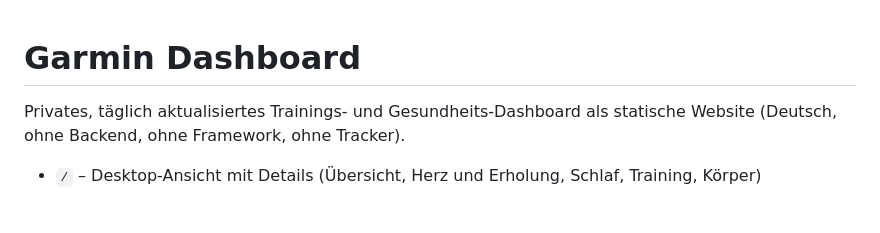
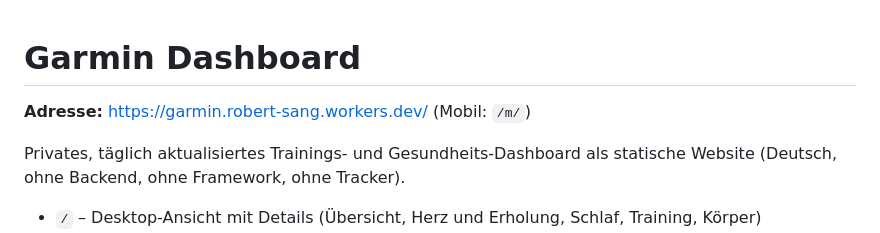
Before and after one commit to Ro83r7/Garmin, a Markdown page: README.md, the part around the change. Rendered like a GitHub page; blank space fills up the shorter version.

Commit message:
README: Adresse des Dashboards
Co-Authored-By: Claude Sonnet 5.5 <noreply@anthropic.com>
Claude-Session: https://claude.ai/code/session_01NTSKgNuE8xY5giwVCz3oZA

```diff
--- a/README.md
+++ b/README.md
@@ -1,4 +1,6 @@
 # Garmin Dashboard
+
+**Adresse:** https://garmin.robert-sang.workers.dev/ (Mobil: `/m/`)
 
 Privates, täglich aktualisiertes Trainings- und Gesundheits-Dashboard als statische Website
 (Deutsch, ohne Backend, ohne Framework, ohne Tracker).
```
